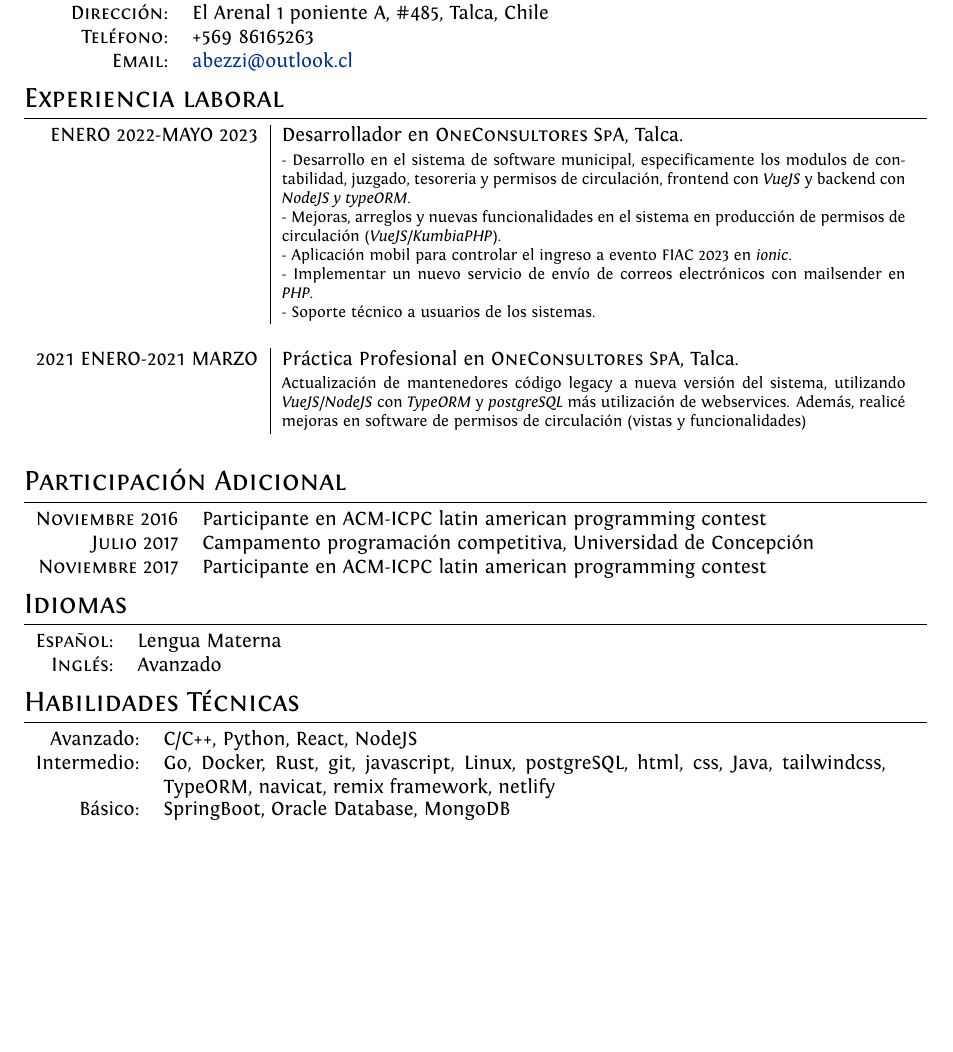
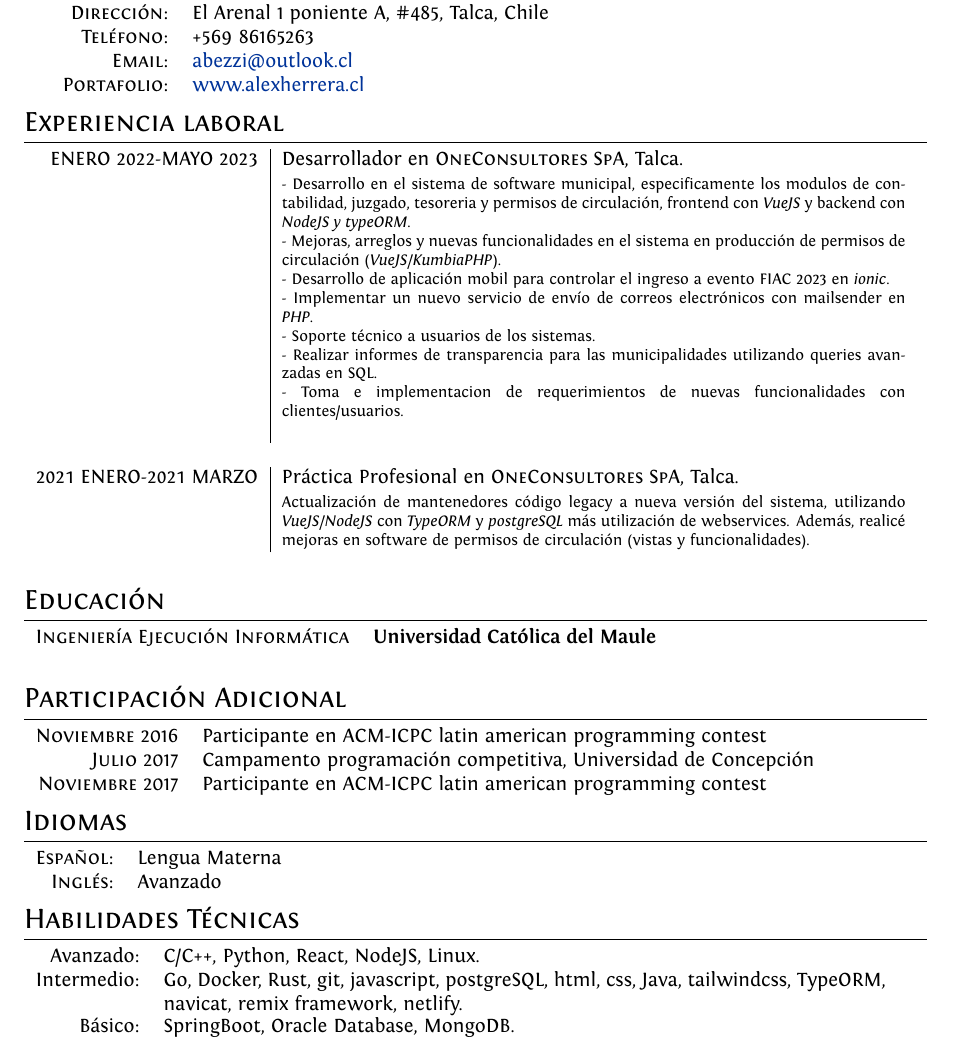
Before and after one commit to Abezzi/cv_alex, a LaTeX CV (cv_alex.tex): part of the page, cut so that both start at the same text, the shorter picture padded with empty space. The pictures show the PDF file cv_alex.pdf that the author committed with the source.

Commit message:
added portfolio, more past job information and education

```diff
--- a/cv_alex.tex
+++ b/cv_alex.tex
@@ -37,7 +37,8 @@
 \textsc{Nacionalidad:} & Chilena \\
 \textsc{Direcci\'on:} & El Arenal 1 poniente A, \#485, Talca, Chile \\
 \textsc{Tel\'efono:} & +569 86165263\\
-\textsc{Email:} & \href{mailto:abezzi@outlook.cl}{abezzi@outlook.cl}
+\textsc{Email:} & \href{mailto:abezzi@outlook.cl}{abezzi@outlook.cl}\\
+\textsc{Portafolio:} & \href{https://alexherrera.cl/}{www.alexherrera.cl}
 \end{tabular}
 
 %----------------------------------------------------------------------------------------
@@ -59,9 +60,11 @@
 & \footnotesize{
     - Desarrollo en el sistema de software municipal, especificamente los modulos de contabilidad, juzgado, tesoreria y permisos de circulaci\'on, frontend con \textit{VueJS} y backend con \textit{NodeJS y typeORM}.\newline
     - Mejoras, arreglos y nuevas funcionalidades en el sistema en producci\'on de permisos de circulaci\'on (\textit{VueJS/KumbiaPHP}).\newline
-    - Aplicaci\'on mobil para controlar el ingreso a evento FIAC 2023 en \textit{ionic}.\newline
+    - Desarrollo de aplicaci\'on mobil para controlar el ingreso a evento FIAC 2023 en \textit{ionic}.\newline
     - Implementar un nuevo servicio de env\'io de correos electr\'onicos con mailsender en \textit{PHP}.\newline
-    - Soporte t\'ecnico a usuarios de los sistemas.
+    - Soporte t\'ecnico a usuarios de los sistemas.\newline
+    - Realizar informes de transparencia para las municipalidades utilizando queries avanzadas en SQL.\newline
+    - Toma e implementacion de requerimientos de nuevas funcionalidades con clientes/usuarios.\newline
 }
 \multicolumn{2}{c}{} \\
 
@@ -80,17 +83,16 @@
 %	EDUCATION
 %----------------------------------------------------------------------------------------
 
-% \section{Educaci\'on}
-% \begin{tabular}{rl}
+\section{Educaci\'on}
+\begin{tabular}{rl}
 % \textsc{Diciembre} 2010 - 2013 & T\'ecnico mando medio especialidad de  \textsc{Electr\'onica}\\
 % & \textbf{Centro Educativo Salesianos Talca, sede sur}\\
 % &\\
 
 %------------------------------------------------
 
-% \textsc{Marzo} 2013 - Actualidad & Ingenier\'ia Ejecuci\'on \textsc{Inform\'atica}\\
-% & \textbf{Universidad Cat\'olica del Maule}\\
-% &\\
+\textsc{Ingenier\'ia Ejecuci\'on Inform\'atica} & \textbf{Universidad Cat\'olica del Maule}\\
+&\\
 
 %------------------------------------------------
 
```
Also changed, not shown: cv_alex.pdf, cv_alex.tex (10 more changed lines).
